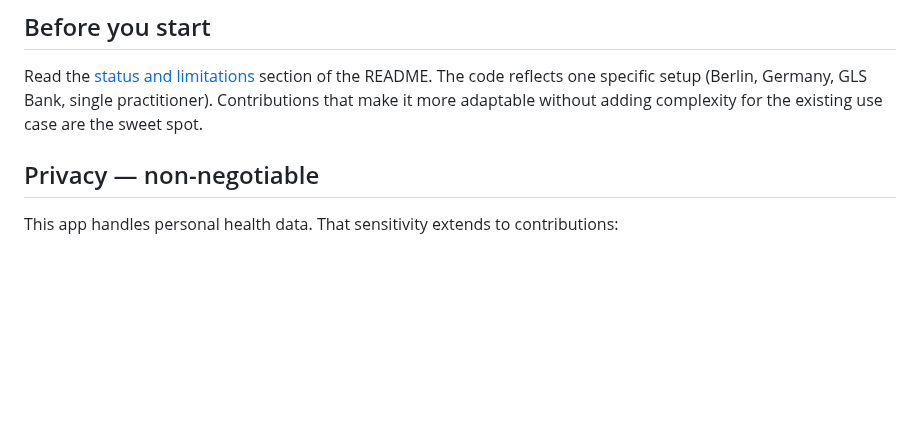
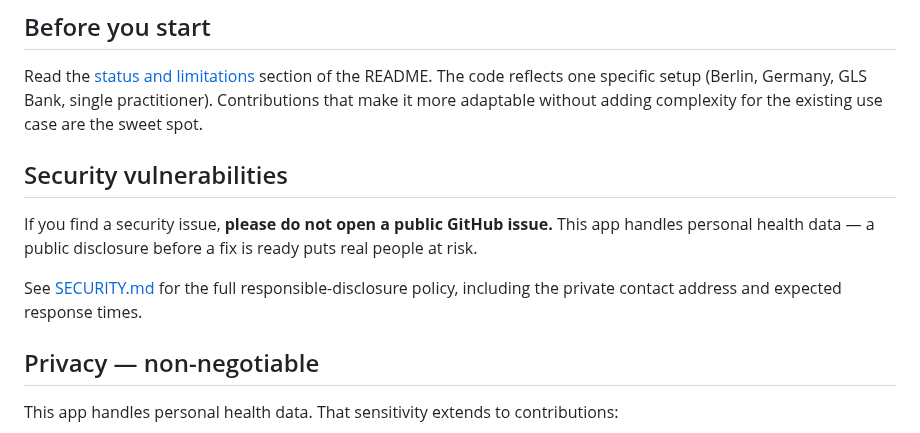
Before and after one commit to dholbach/my-practice, a Markdown page: CONTRIBUTING.md, the part around the change. GitHub-like rendering; blank space fills up the shorter version.

```diff
--- a/CONTRIBUTING.md
+++ b/CONTRIBUTING.md
@@ -5,6 +5,12 @@ Thanks for your interest. This is a small solo project but PRs and issues are ge
 ## Before you start
 
 Read the [status and limitations](README.md#status-and-limitations) section of the README. The code reflects one specific setup (Berlin, Germany, GLS Bank, single practitioner). Contributions that make it more adaptable without adding complexity for the existing use case are the sweet spot.
+
+## Security vulnerabilities
+
+If you find a security issue, **please do not open a public GitHub issue.** This app handles personal health data — a public disclosure before a fix is ready puts real people at risk.
+
+See [SECURITY.md](SECURITY.md) for the full responsible-disclosure policy, including the private contact address and expected response times.
 
 ## Privacy — non-negotiable
 
```
Also changed, not shown: README.md (+2 -1 lines), SECURITY.md (added, +43 -0 lines).
